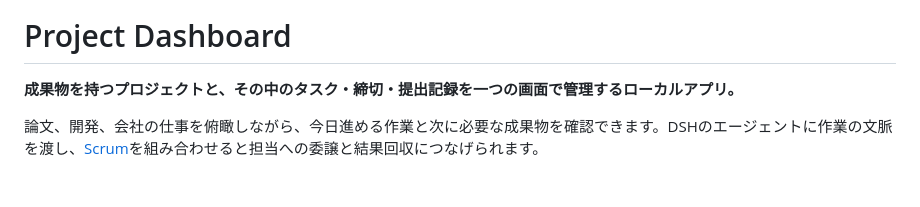
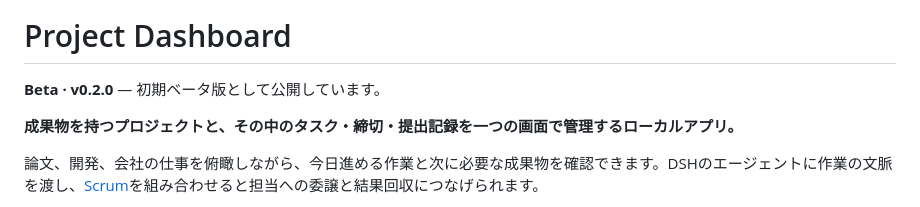
Before and after one commit to maas-creative/dsh-plugin-dashboard, a Markdown page: README.md, the part around the change. GitHub-like rendering; blank space fills up the shorter version.

Commit message:
Mark initial public version as Beta

```diff
--- a/README.md
+++ b/README.md
@@ -3,6 +3,8 @@
 </p>
 
 # Project Dashboard
+
+**Beta · v0.2.0** — 初期ベータ版として公開しています。
 
 **成果物を持つプロジェクトと、その中のタスク・締切・提出記録を一つの画面で管理するローカルアプリ。**
 
```
